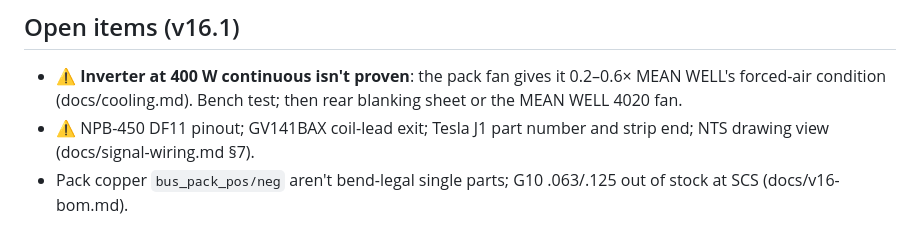
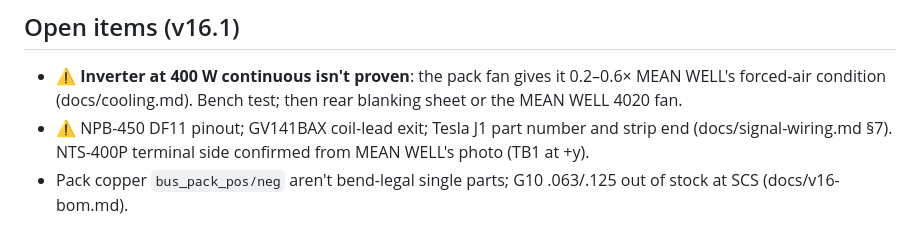
Before and after one commit to CKalitin/claude-battery-pack, a Markdown page: CLAUDE.md, the part around the change. Rendered like a GitHub page.

```diff
--- a/CLAUDE.md
+++ b/CLAUDE.md
@@ -92,7 +92,7 @@ Both read the STLs that `run_tower14.py` writes, so rebuild first. Run renders i
 
 ## Open items (v16.1)
 - ⚠️ **Inverter at 400 W continuous isn't proven**: the pack fan gives it 0.2–0.6× MEAN WELL's forced-air condition (docs/cooling.md). Bench test; then rear blanking sheet or the MEAN WELL 4020 fan.
-- ⚠️ NPB-450 DF11 pinout; GV141BAX coil-lead exit; Tesla J1 part number and strip end; NTS drawing view (docs/signal-wiring.md §7).
+- ⚠️ NPB-450 DF11 pinout; GV141BAX coil-lead exit; Tesla J1 part number and strip end (docs/signal-wiring.md §7). NTS-400P terminal side confirmed from MEAN WELL's photo (TB1 at +y).
 - Pack copper `bus_pack_pos/neg` aren't bend-legal single parts; G10 .063/.125 out of stock at SCS (docs/v16-bom.md).
 
 ## Open items (v14)
```
Also changed, not shown: docs/signal-wiring.md (+1 -1 lines), docs/v16-decisions.md (+1 -1 lines), docs/img/nts400p_dc_end_meanwell.png (added), docs/img/nts400p_iso_meanwell.png (added), 1 other file.
